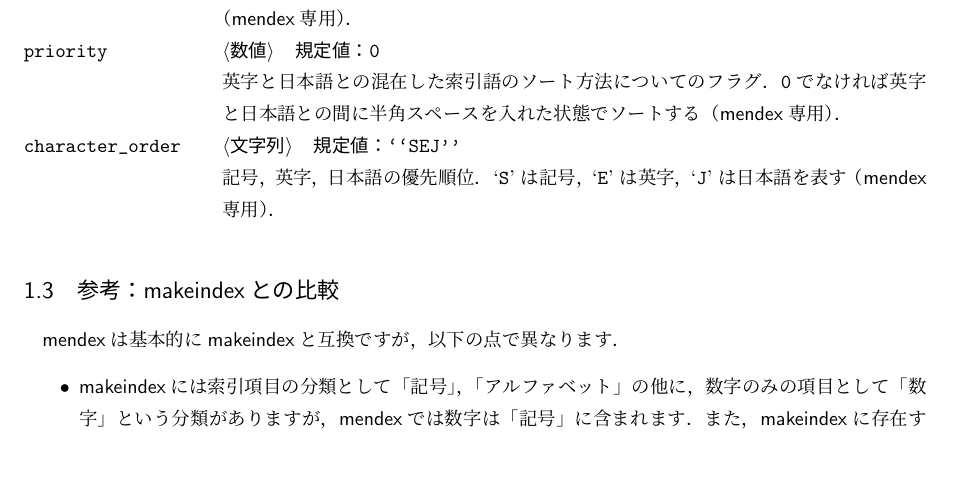
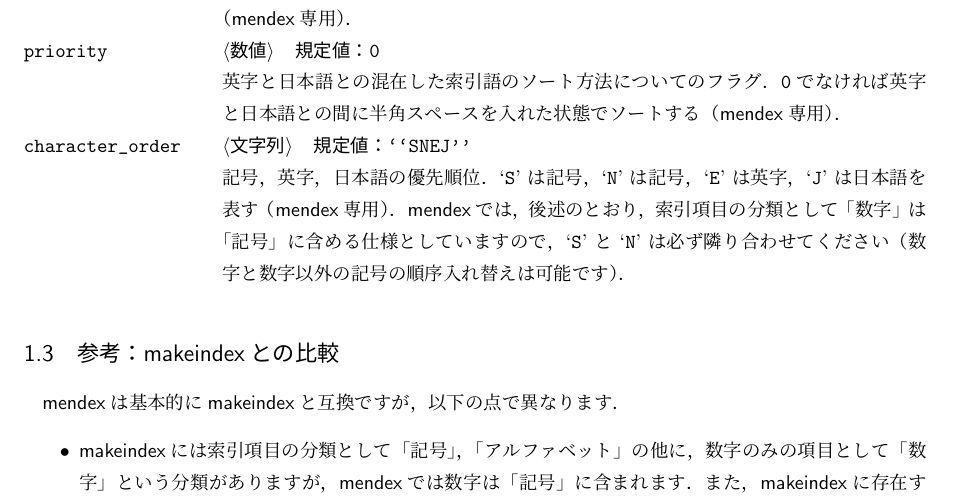
Before and after one commit to texjporg/mendex-doc, a LaTeX document (mendex.tex): part of page 6 of 8, cut so that both start at the same text, the shorter picture padded with empty space. Compiled offline with pLaTeX and dvipdfmx.

Commit message:
mendex: character_order doc sync with implementation (#10)

```diff
--- a/mendex.tex
+++ b/mendex.tex
@@ -330,9 +330,15 @@
 英字と日本語との混在した索引語のソート方法についてのフラグ．|0|でなければ英字と日本語との
 間に半角スペースを入れた状態でソートする（\SoftName{mendex}専用）．
 
-\item[|character\string_order|] \ParamString*|SEJ|
-記号，英字，日本語の優先順位．`|S|' は記号，`|E|' は英字，`|J|' は日本語を表す
+\item[|character\string_order|] \ParamString*|SNEJ|
+記号，英字，日本語の優先順位．`|S|' は記号，`|N|' は記号，`|E|' は英字，`|J|' は日本語を表す
 （\SoftName{mendex}専用）．
+\SoftName{mendex}では，後述のとおり，索引項目の分類として「数字」は「記号」に含める
+仕様としていますので，`|S|' と `|N|' は必ず隣り合わせてください（数字と数字以外の記号の
+順序入れ替えは可能です）．
+% もともと "SEJ" とドキュメントされていたが，実装に合わせて "SNEJ" と規定する．
+% 以下の議論も参考に．
+% https://github.com/texjporg/mendex-doc/issues/10
 \end{description}
 
 \subsection{参考：\SoftName{makeindex}との比較}
```
Also changed, not shown: 2 other files.
